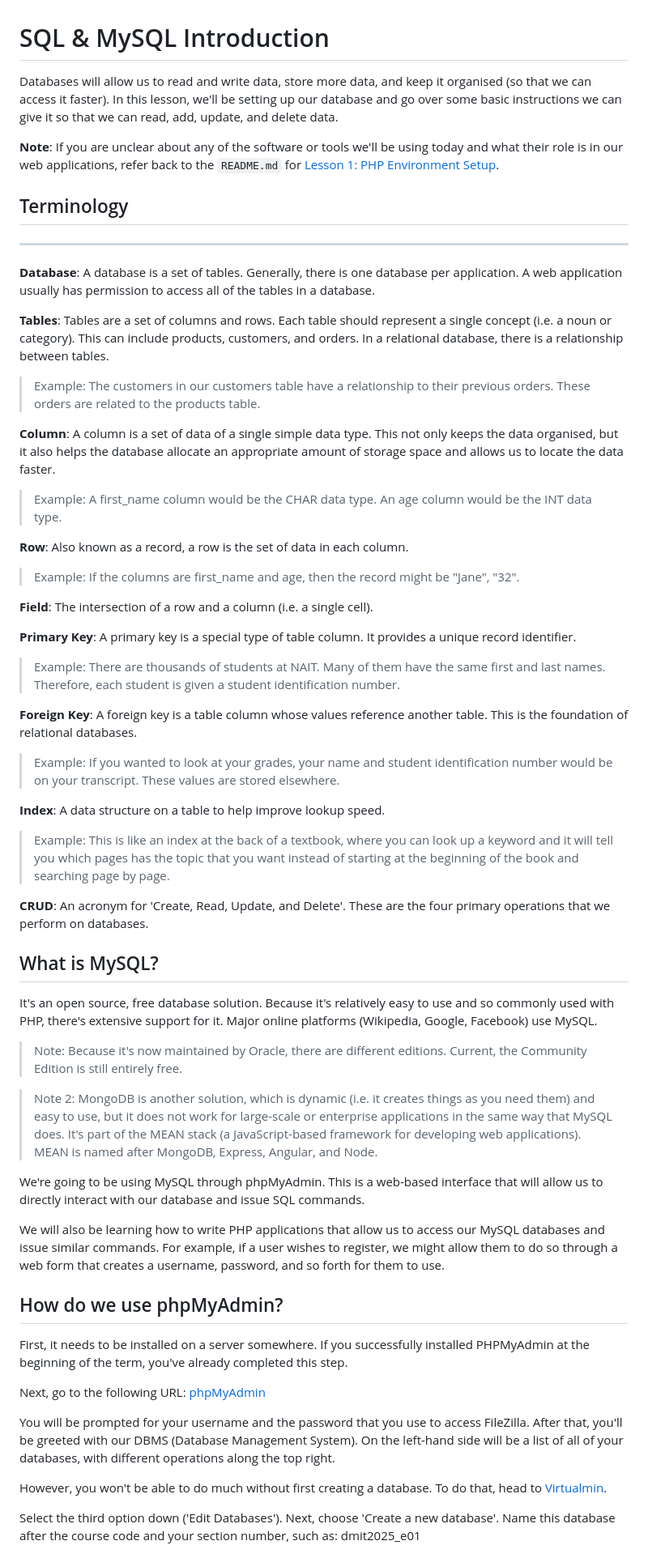
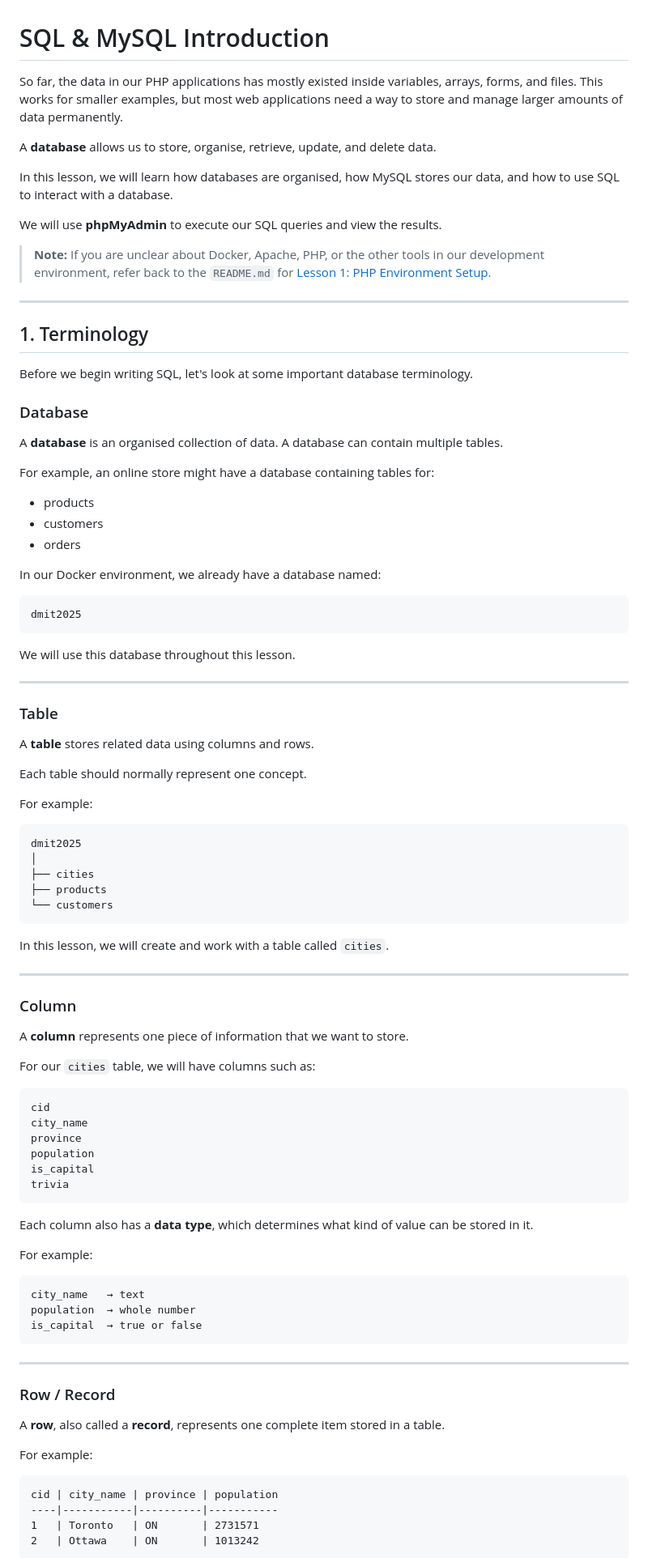
Before and after one commit to Rafat-Bin/DMIT2025-Student-Workbook, a Markdown page: module-3/11-sql-introduction/README.md, the part around one of its changes. Shown at 81% size. Drawn GitHub-style.

````diff
--- a/module-3/11-sql-introduction/README.md
+++ b/module-3/11-sql-introduction/README.md
@@ -1,67 +1,98 @@
 # SQL & MySQL Introduction
 
-Databases will allow us to read and write data, store more data, and keep it organised (so that we can access it faster). In this lesson, we'll be setting up our database and go over some basic instructions we can give it so that we can read, add, update, and delete data.
+So far, the data in our PHP applications has mostly existed inside variables, arrays, forms, and files. This works for smaller examples, but most web applications need a way to store and manage larger amounts of data permanently.
 
-**Note**: If you are unclear about any of the software or tools we'll be using today and what their role is in our web applications, refer back to the `README.md` for [Lesson 1: PHP Environment Setup](../../module-0/01-environment-setup/README.md).
+A **database** allows us to store, organise, retrieve, update, and delete data.
 
+In this lesson, we will learn how databases are organised, how MySQL stores our data, and how to use SQL to interact with a database.
 
-## Terminology
+We will use **phpMyAdmin** to execute our SQL queries and view the results.
+
+> **Note:** If you are unclear about Docker, Apache, PHP, or the other tools in our development environment, refer back to the `README.md` for [Lesson 1: PHP Environment Setup](https://github.com/Rafat-Bin/DMIT2025-Student-Workbook/tree/main/module-0/01-local-environment-setup).
 
 ---
 
-**Database**: A database is a set of tables. Generally, there is one database per application. A web application usually has permission to access all of the tables in a database.
+## 1. Terminology
 
-**Tables**: Tables are a set of columns and rows. Each table should represent a single concept (i.e. a noun or category). This can include products, customers, and orders. In a relational database, there is a relationship between tables.
+Before we begin writing SQL, let's look at some important database terminology.
 
-> Example: The customers in our customers table have a relationship to their previous orders. These orders are related to the products table.
+### Database
 
-**Column**: A column is a set of data of a single simple data type. This not only keeps the data organised, but it also helps the database allocate an appropriate amount of storage space and allows us to locate the data faster.
+A **database** is an organised collection of data. A database can contain multiple tables.
 
-> Example: A first_name column would be the CHAR data type. An age column would be the INT data type.
+For example, an online store might have a database containing tables for:
 
-**Row**: Also known as a record, a row is the set of data in each column.
+- products
+- customers
+- orders
 
-> Example: If the columns are first_name and age, then the record might be "Jane", "32".
+In our Docker environment, we already have a database named:
 
-**Field**: The intersection of a row and a column (i.e. a single cell).
+```text
+dmit2025
+```
 
-**Primary Key**: A primary key is a special type of table column. It provides a unique record identifier.
+We will use this database throughout this lesson.
 
-> Example: There are thousands of students at NAIT. Many of them have the same first and last names. Therefore, each student is given a student identification number.
+---
 
-**Foreign Key**: A foreign key is a table column whose values reference another table. This is the foundation of relational databases.
+### Table
 
-> Example: If you wanted to look at your grades, your name and student identification number would be on your transcript. These values are stored elsewhere.
+A **table** stores related data using columns and rows.
 
-**Index**: A data structure on a table to help improve lookup speed.
+Each table should normally represent one concept.
 
-> Example: This is like an index at the back of a textbook, where you can look up a keyword and it will tell you which pages has the topic that you want instead of starting at the beginning of the book and searching page by page.
+For example:
 
-**CRUD**: An acronym for 'Create, Read, Update, and Delete'. These are the four primary operations that we perform on databases.
+```text
+dmit2025
+│
+├── cities
+├── products
+└── customers
+```
 
+In this lesson, we will create and work with a table called `cities`.
 
-## What is MySQL?
+---
 
-It's an open source, free database solution. Because it's relatively easy to use and so commonly used with PHP, there's extensive support for it. Major online platforms (Wikipedia, Google, Facebook) use MySQL.
+### Column
 
-> Note: Because it's now maintained by Oracle, there are different editions. Current, the Community Edition is still entirely free.
+A **column** represents one piece of information that we want to store.
 
-> Note 2: MongoDB is another solution, which is dynamic (i.e. it creates things as you need them) and easy to use, but it does not work for large-scale or enterprise applications in the same way that MySQL does. It's part of the MEAN stack (a JavaScript-based framework for developing web applications). MEAN is named after MongoDB, Express, Angular, and Node.
+For our `cities` table, we will have columns such as:
 
-We're going to be using MySQL through phpMyAdmin. This is a web-based interface that will allow us to directly interact with our database and issue SQL commands.
+```text
+cid
+city_name
+province
+population
+is_capital
+trivia
+```
 
-We will also be learning how to write PHP applications that allow us to access our MySQL databases and issue similar commands. For example, if a user wishes to register, we might allow them to do so through a web form that creates a username, password, and so forth for them to use.
+Each column also has a **data type**, which determines what kind of value can be stored in it.
 
+For example:
 
-## How do we use phpMyAdmin?
+```text
+city_name   → text
+population  → whole number
+is_capital  → true or false
+```
 
-First, it needs to be installed on a server somewhere. If you successfully installed PHPMyAdmin at the beginning of the term, you've already completed this step.
+---
 
-Next, go to the following URL: [phpMyAdmin](dmitstudent.ca/phpmyadmin)
+### Row / Record
 
-You will be prompted for your username and the password that you use to access FileZilla. After that, you'll be greeted with our DBMS (Database Management System). On the left-hand side will be a list of all of your databases, with different operations along the top right.
+A **row**, also called a **record**, represents one complete item stored in a table.
 
-However, you won't be able to do much without first creating a database. To do that, head to [Virtualmin](https://studentweb2.sicet.ca:10000/).
+For example:
 
-Select the third option down ('Edit Databases'). Next, choose 'Create a new database'. Name this database after the course code and your section number, such as: dmit2025_e01
+```text
+cid | city_name | province | population
+----|-----------|----------|-----------
+1   | Toronto   | ON       | 2731571
+2   | Ottawa    | ON       | 1013242
+```
 
````
Also changed, not shown: other parts of module-3/11-sql-introduction/README.md (+340 -1 lines).
